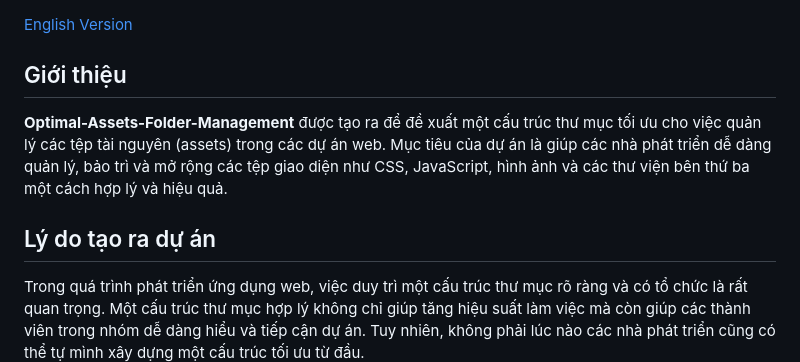
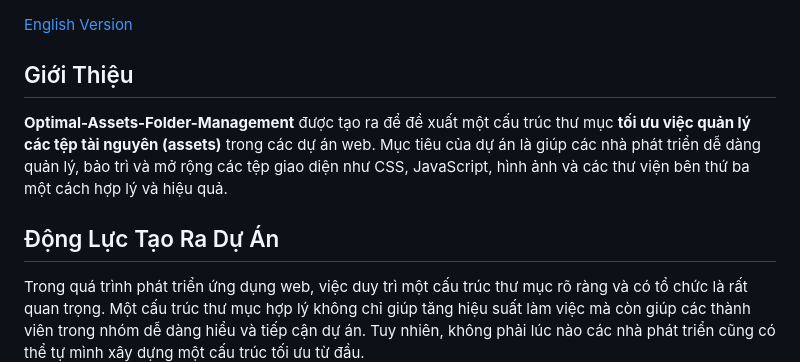
Before and after one commit to HHiepz/Optimal-Assets-Folder-Management, a Markdown page: README.md, the part around one of its changes. Drawn GitHub-style.

```diff
--- a/README.md
+++ b/README.md
@@ -1,10 +1,10 @@
 [English Version](./README_en.md)
 
-## Giới thiệu
+## Giới Thiệu
 
-**Optimal-Assets-Folder-Management** được tạo ra để đề xuất một cấu trúc thư mục tối ưu cho việc quản lý các tệp tài nguyên (assets) trong các dự án web. Mục tiêu của dự án là giúp các nhà phát triển dễ dàng quản lý, bảo trì và mở rộng các tệp giao diện như CSS, JavaScript, hình ảnh và các thư viện bên thứ ba một cách hợp lý và hiệu quả.
+**Optimal-Assets-Folder-Management** được tạo ra để đề xuất một cấu trúc thư mục **tối ưu việc quản lý các tệp tài nguyên (assets)** trong các dự án web. Mục tiêu của dự án là giúp các nhà phát triển dễ dàng quản lý, bảo trì và mở rộng các tệp giao diện như CSS, JavaScript, hình ảnh và các thư viện bên thứ ba một cách hợp lý và hiệu quả.
 
-## Lý do tạo ra dự án
+## Động Lực Tạo Ra Dự Án
 
 Trong quá trình phát triển ứng dụng web, việc duy trì một cấu trúc thư mục rõ ràng và có tổ chức là rất quan trọng. Một cấu trúc thư mục hợp lý không chỉ giúp tăng hiệu suất làm việc mà còn giúp các thành viên trong nhóm dễ dàng hiểu và tiếp cận dự án. Tuy nhiên, không phải lúc nào các nhà phát triển cũng có thể tự mình xây dựng một cấu trúc tối ưu từ đầu.
 
```
Also changed, not shown: other parts of README.md (+1 -1 lines).
